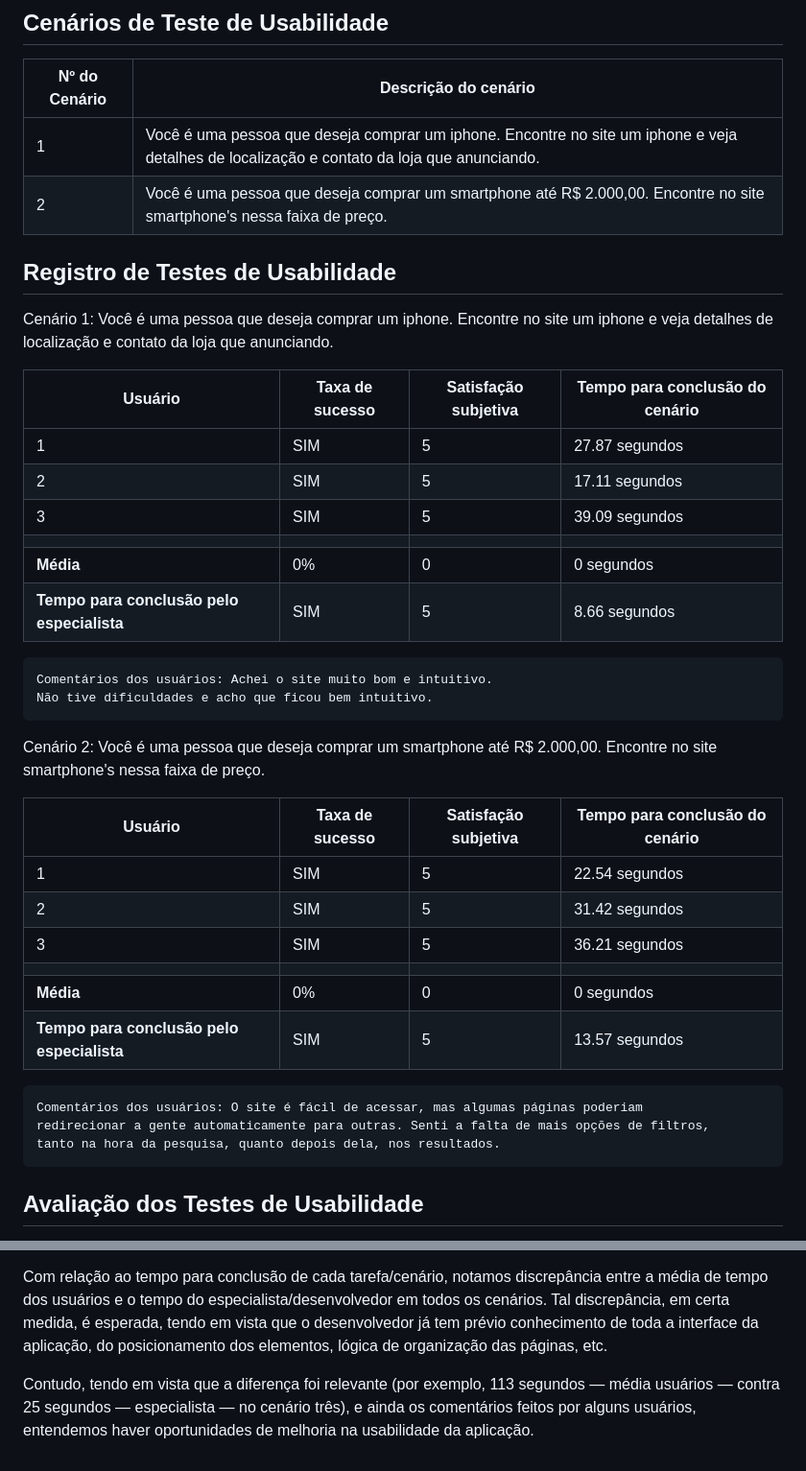
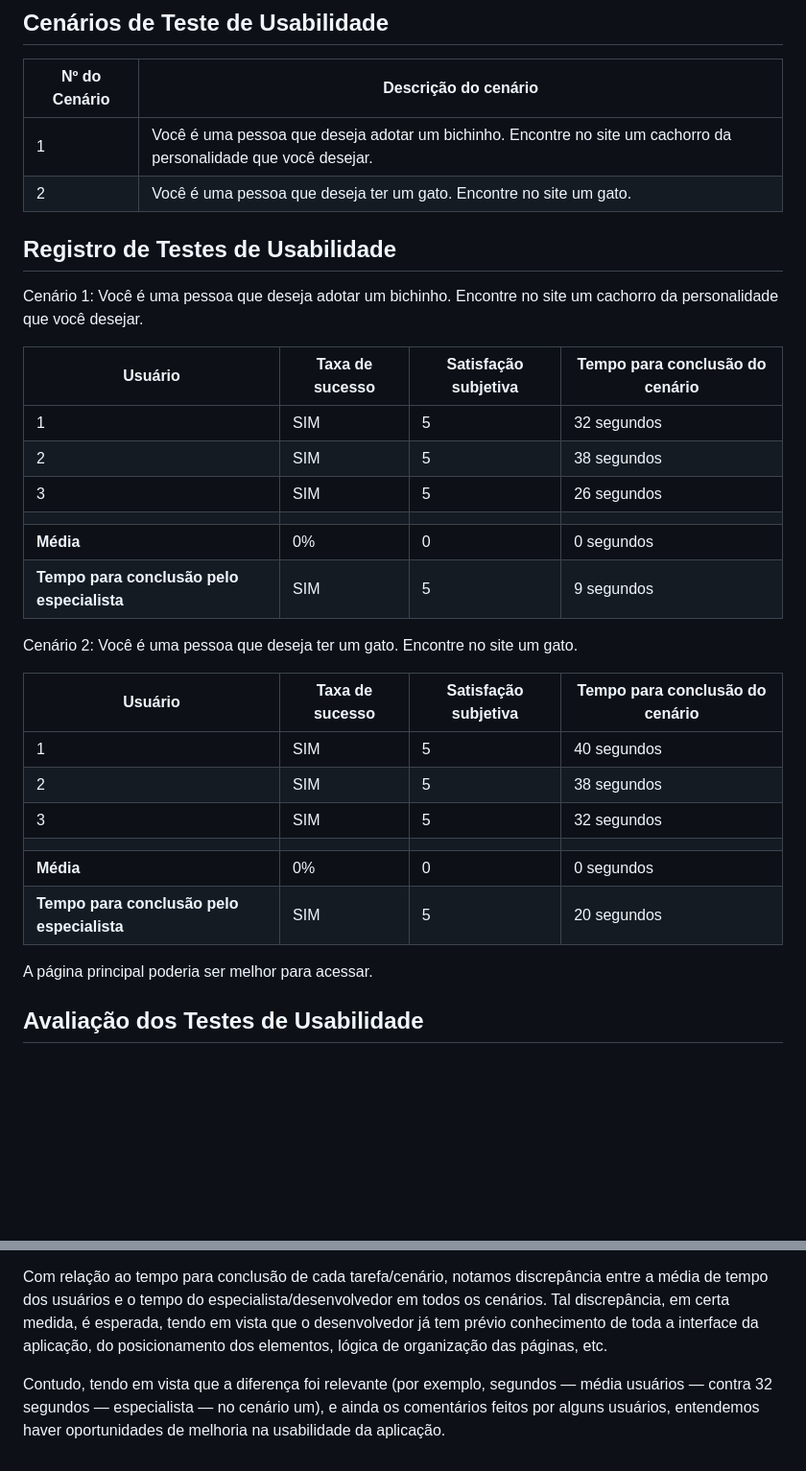
Before and after one commit to ICEI-PUC-Minas-PMV-SI/pmv-si-2023-2-pe5-t4-t5-grp05, a Markdown page: docs/tests.md, 2 parts joined by grey strips. Shown at 96% size. Rendered like a GitHub page; blank space fills up the shorter version.

```diff
--- a/docs/tests.md
+++ b/docs/tests.md
@@ -131,47 +109,40 @@ Apresente os cenários de testes utilizados na realização dos testes de usabil
 
 | Nº do Cenário | Descrição do cenário |
 |---------------|----------------------|
-| 1             | Você é uma pessoa que deseja comprar um iphone. Encontre no site um iphone e veja detalhes de localização e contato da loja que anunciando. |
-| 2             | Você é uma pessoa que deseja comprar um smartphone até R$ 2.000,00. Encontre no site smartphone's nessa faixa de preço. |
+| 1             | Você é uma pessoa que deseja adotar um bichinho. Encontre no site um cachorro da personalidade que você desejar. |
+| 2             | Você é uma pessoa que deseja ter um gato. Encontre no site um gato. |
 
 
 
 ## Registro de Testes de Usabilidade
 
-Cenário 1: Você é uma pessoa que deseja comprar um iphone. Encontre no site um iphone e veja detalhes de localização e contato da loja que anunciando.
+Cenário 1: Você é uma pessoa que deseja adotar um bichinho. Encontre no site um cachorro da personalidade que você desejar.
 
 | Usuário | Taxa de sucesso | Satisfação subjetiva | Tempo para conclusão do cenário |
 |---------|-----------------|----------------------|---------------------------------|
-| 1       | SIM             | 5                    | 27.87 segundos                  |
-| 2       | SIM             | 5                    | 17.11 segundos                  |
-| 3       | SIM             | 5                    | 39.09 segundos                  |
+| 1       | SIM             | 5                    | 32 segundos                  |
+| 2       | SIM             | 5                    | 38 segundos                  |
+| 3       | SIM             | 5                    | 26 segundos                  |
 |  |  |  |  |
 | **Média**     | 0%           | 0                | 0 segundos                           |
-| **Tempo para conclusão pelo especialista** | SIM | 5 | 8.66 segundos |
-
-
-    Comentários dos usuários: Achei o site muito bom e intuitivo.
-    Não tive dificuldades e acho que ficou bem intuitivo.
+| **Tempo para conclusão pelo especialista** | SIM | 5 |9 segundos |
 
 
 
 
-Cenário 2: Você é uma pessoa que deseja comprar um smartphone até R$ 2.000,00. Encontre no site smartphone's nessa faixa de preço.
+Cenário 2:  Você é uma pessoa que deseja ter um gato. Encontre no site um gato.
 
 | Usuário | Taxa de sucesso | Satisfação subjetiva | Tempo para conclusão do cenário |
 |---------|-----------------|----------------------|---------------------------------|
-| 1       | SIM             | 5                    | 22.54 segundos                          |
-| 2       | SIM             | 5                    | 31.42 segundos                          |
-| 3       | SIM             | 5                    | 36.21 segundos                          |
+| 1       | SIM             | 5                    | 40 segundos                          |
+| 2       | SIM             | 5                    | 38 segundos                          |
+| 3       | SIM             | 5                    | 32 segundos                          |
 |  |  |  |  |
 | **Média**     | 0%           | 0                | 0 segundos                           |
-| **Tempo para conclusão pelo especialista** | SIM | 5 | 13.57 segundos |
+| **Tempo para conclusão pelo especialista** | SIM | 5 | 20 segundos |
 
 
-    Comentários dos usuários: O site é fácil de acessar, mas algumas páginas poderiam
-    redirecionar a gente automaticamente para outras. Senti a falta de mais opções de filtros,
-    tanto na hora da pesquisa, quanto depois dela, nos resultados.
-
+   A página principal poderia ser melhor para acessar.
 
 
 
@@ -184,4 +155,4 @@ Além disso, a aplicação obteve também uma elevada satisfação subjetiva dos
 
 Com relação ao tempo para conclusão de cada tarefa/cenário, notamos discrepância entre a média de tempo dos usuários e o tempo do especialista/desenvolvedor em todos os cenários. Tal discrepância, em certa medida, é esperada, tendo em vista que o desenvolvedor já tem prévio conhecimento de toda a interface da aplicação, do posicionamento dos elementos, lógica de organização das páginas, etc.
 
-Contudo, tendo em vista que a diferença foi relevante (por exemplo, 113 segundos — média usuários — contra 25 segundos — especialista — no cenário três), e ainda os comentários feitos por alguns usuários, entendemos haver oportunidades de melhoria na usabilidade da aplicação.
+Contudo, tendo em vista que a diferença foi relevante (por exemplo,  segundos — média usuários — contra 32 segundos — especialista — no cenário um), e ainda os comentários feitos por alguns usuários, entendemos haver oportunidades de melhoria na usabilidade da aplicação.
```
Also changed, not shown: other parts of docs/tests.md (+26 -48 lines).
